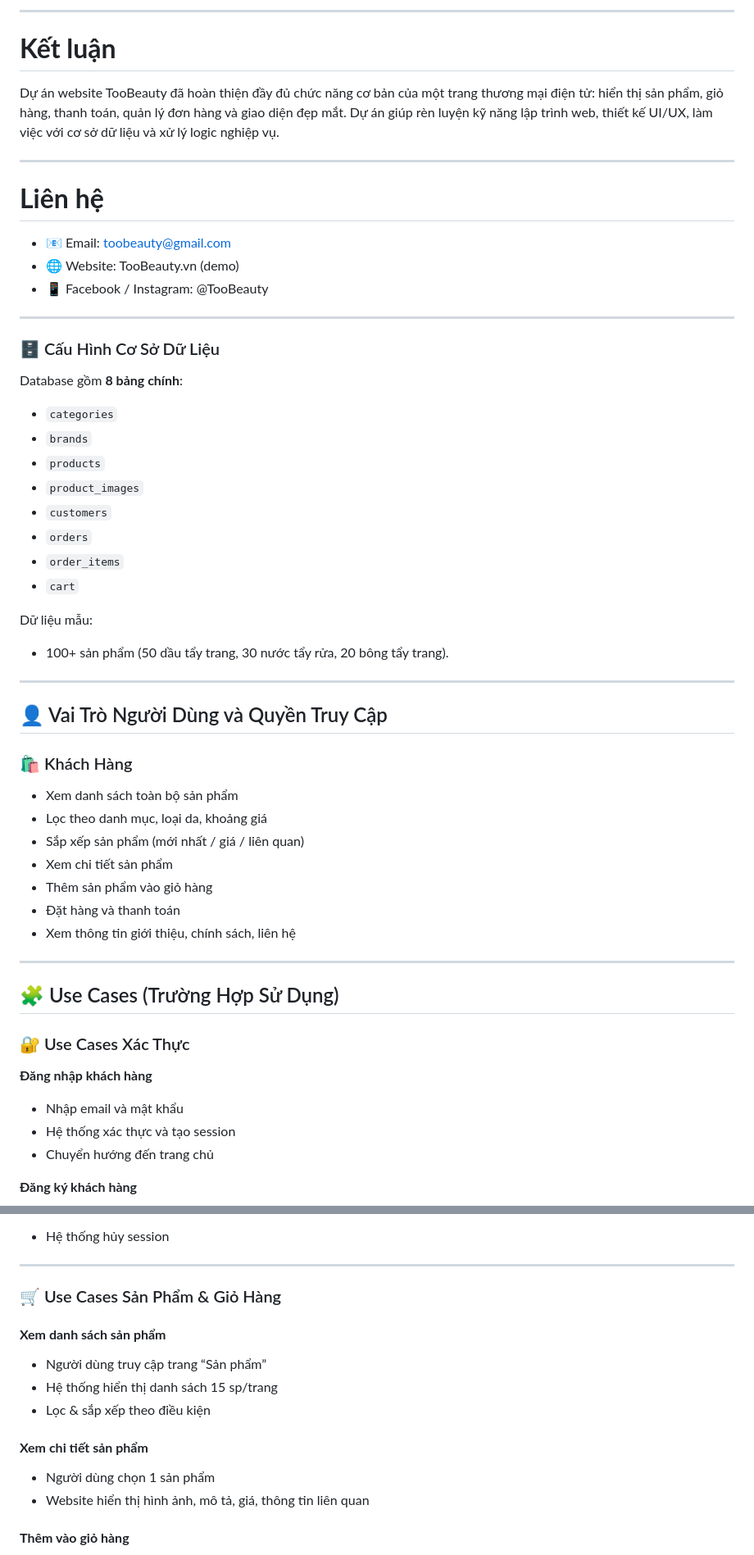
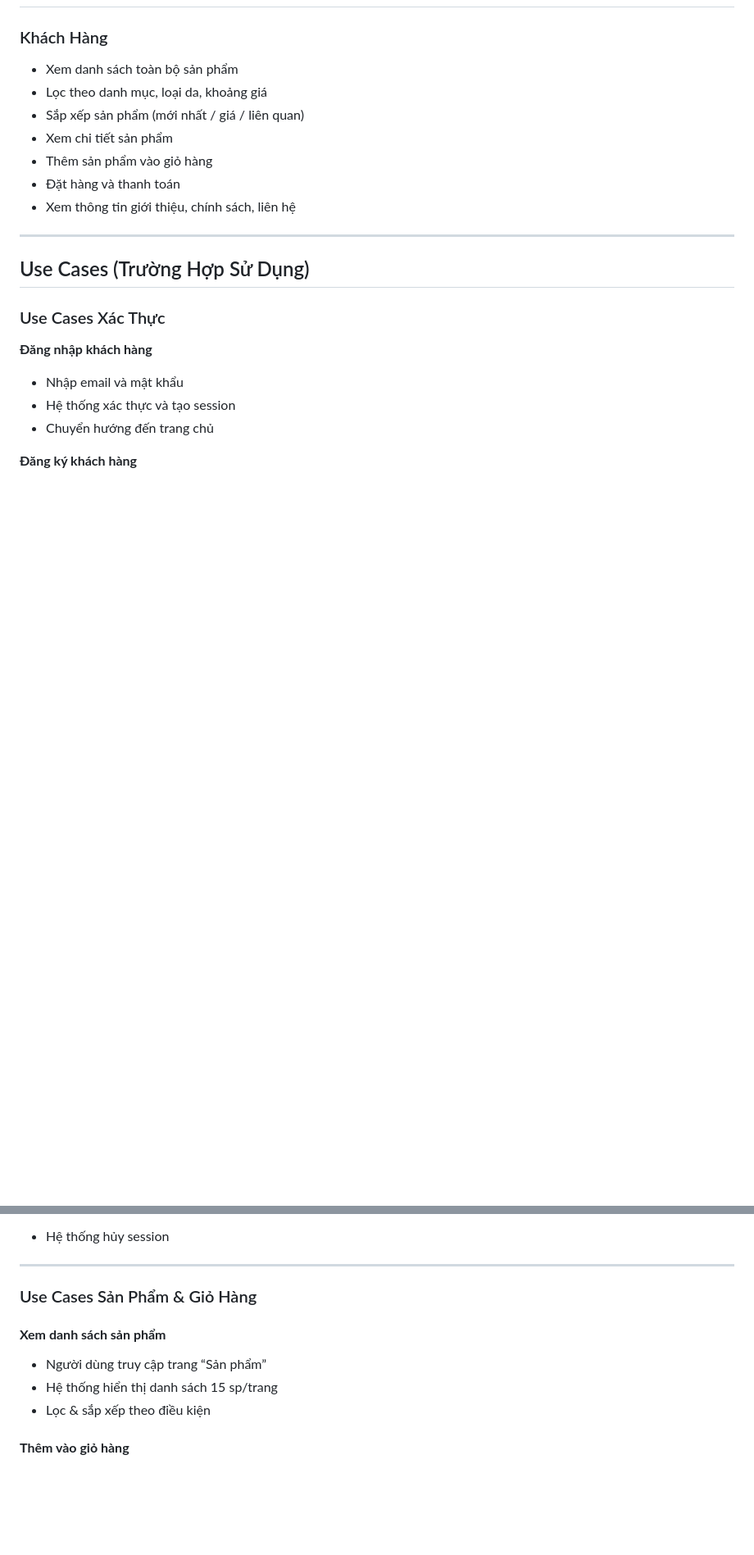
Before and after one commit to phuongth098/btlphp, a Markdown page: README.md, 2 parts joined by grey strips. Shown: that part at 82% size. GitHub-like rendering; blank space fills up the shorter version.

```diff
--- a/README.md
+++ b/README.md
@@ -146,42 +87,4 @@ Gồm các trang:
----
-
-# **Kết luận**
-
-Dự án website TooBeauty đã hoàn thiện đầy đủ chức năng cơ bản của một trang thương mại điện tử: hiển thị sản phẩm, giỏ hàng, thanh toán, quản lý đơn hàng và giao diện đẹp mắt.
-Dự án giúp rèn luyện kỹ năng lập trình web, thiết kế UI/UX, làm việc với cơ sở dữ liệu và xử lý logic nghiệp vụ.
-
----
-
-# **Liên hệ**
-
-* 📧 Email: [toobeauty@gmail.com](mailto:toobeauty@gmail.com)
-* 🌐 Website: TooBeauty.vn (demo)
-* 📱 Facebook / Instagram: @TooBeauty
-
----
-
-### 🗄️ Cấu Hình Cơ Sở Dữ Liệu
-
-Database gồm **8 bảng chính**:
-
-* `categories`
-* `brands`
-* `products`
-* `product_images`
-* `customers`
-* `orders`
-* `order_items`
-* `cart`
-
-Dữ liệu mẫu:
-
-* 100+ sản phẩm (50 dầu tẩy trang, 30 nước tẩy rửa, 20 bông tẩy trang).
-
----
-
-## 👤 Vai Trò Người Dùng và Quyền Truy Cập
-
-### 🛍️ Khách Hàng
+### Khách Hàng
 
 * Xem danh sách toàn bộ sản phẩm
 * Lọc theo danh mục, loại da, khoảng giá
@@ -193,9 +96,9 @@ Dữ liệu mẫu:
 
 ---
 
-## 🧩 Use Cases (Trường Hợp Sử Dụng)
+## Use Cases (Trường Hợp Sử Dụng)
 
-### 🔐 Use Cases Xác Thực
+### Use Cases Xác Thực
 
 **Đăng nhập khách hàng**
 
@@ -215,18 +118,13 @@ Dữ liệu mẫu:
 
 ---
 
-### 🛒 Use Cases Sản Phẩm & Giỏ Hàng
+### Use Cases Sản Phẩm & Giỏ Hàng
 
 #### **Xem danh sách sản phẩm**
 
 * Người dùng truy cập trang “Sản phẩm”
 * Hệ thống hiển thị danh sách 15 sp/trang
 * Lọc & sắp xếp theo điều kiện
-
-#### **Xem chi tiết sản phẩm**
-
-* Người dùng chọn 1 sản phẩm
-* Website hiển thị hình ảnh, mô tả, giá, thông tin liên quan
 
 #### **Thêm vào giỏ hàng**
 
```
Also changed, not shown: other parts of README.md (+35 -105 lines).
